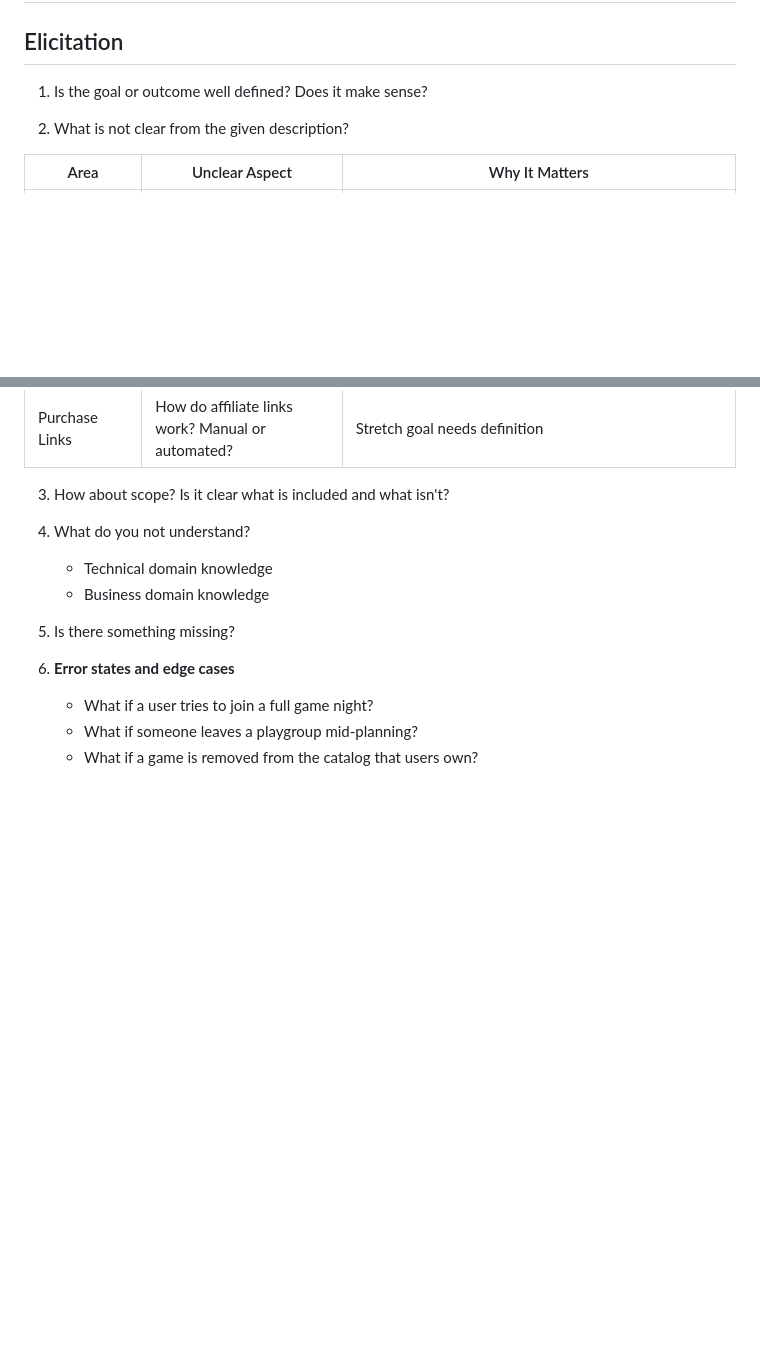
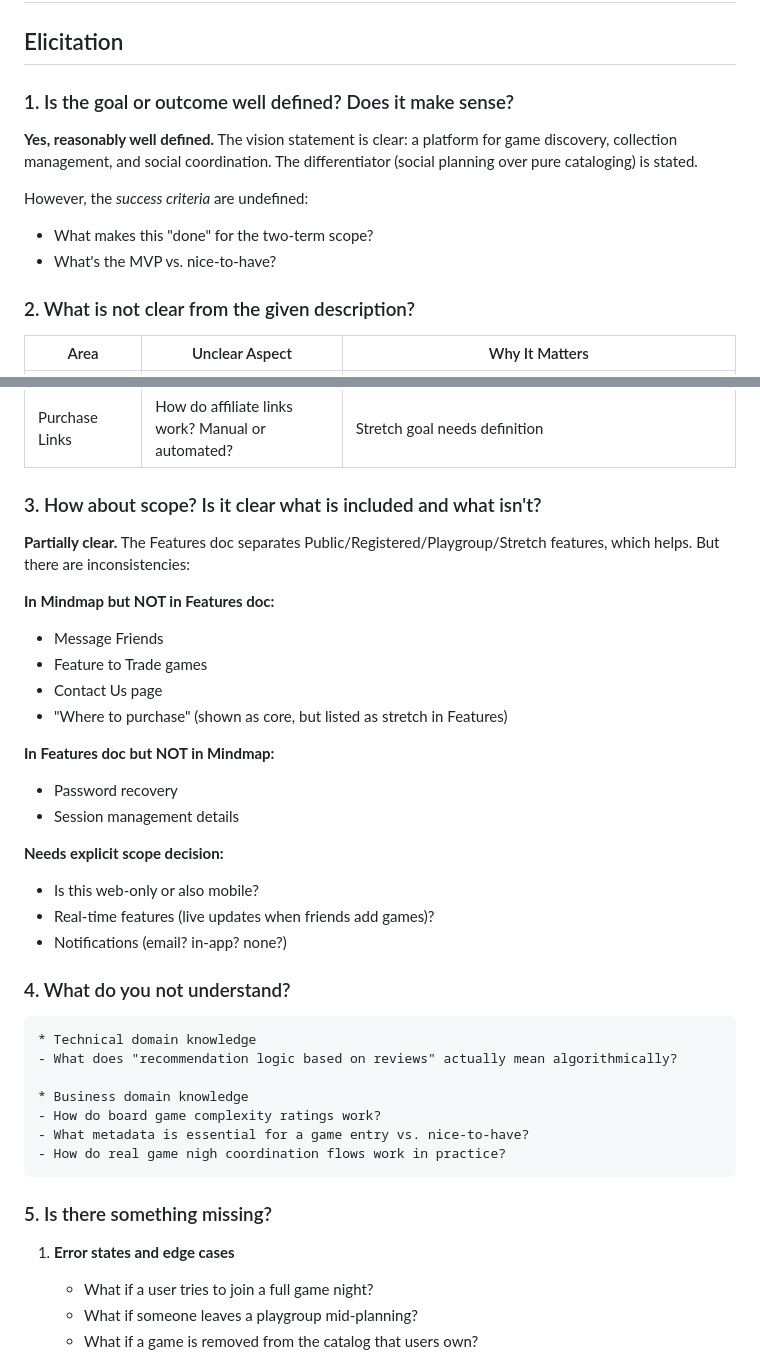
Before and after one commit to aceboll23/Senior-Project-Typing-Heads, a Markdown page: documents/requirements.md, 2 parts joined by grey strips. Rendered like a GitHub page; blank space fills up the shorter version.

Commit message:
Added to sections of elicitation

```diff
--- a/documents/requirements.md
+++ b/documents/requirements.md
@@ -2,9 +2,15 @@
 
 ## Elicitation
 
-1. Is the goal or outcome well defined? Does it make sense?
+### 1. Is the goal or outcome well defined? Does it make sense?
 
-2. What is not clear from the given description?
+**Yes, reasonably well defined.** The vision statement is clear: a platform for game discovery, collection management, and social coordination. The differentiator (social planning over pure cataloging) is stated.
+
+However, the *success criteria* are undefined:
+- What makes this "done" for the two-term scope?
+- What's the MVP vs. nice-to-have?
+
+### 2. What is not clear from the given description?
 
 | Area | Unclear Aspect | Why It Matters |
 |------|----------------|----------------|
@@ -16,13 +22,35 @@
 | Trading | Mindmap shows trading feature - in scope or cut? | Needs explicit decision |
 | Purchase Links | How do affiliate links work? Manual or automated? | Stretch goal needs definition |
 
-3. How about scope? Is it clear what is included and what isn't?
+### 3. How about scope? Is it clear what is included and what isn't?
 
-4. What do you not understand?
+**Partially clear.** The Features doc separates Public/Registered/Playgroup/Stretch features, which helps. But there are inconsistencies:
+
+**In Mindmap but NOT in Features doc:**
+- Message Friends
+- Feature to Trade games
+- Contact Us page
+- "Where to purchase" (shown as core, but listed as stretch in Features)
+
+**In Features doc but NOT in Mindmap:**
+- Password recovery
+- Session management details
+
+**Needs explicit scope decision:**
+- Is this web-only or also mobile?
+- Real-time features (live updates when friends add games)?
+- Notifications (email? in-app? none?)
+
+### 4. What do you not understand?
     * Technical domain knowledge
+    - What does "recommendation logic based on reviews" actually mean algorithmically?
+
     * Business domain knowledge
+    - How do board game complexity ratings work?
+    - What metadata is essential for a game entry vs. nice-to-have?
+    - How do real game nigh coordination flows work in practice?
 
-5. Is there something missing?
+### 5. Is there something missing?
 
 1. **Error states and edge cases**
    - What if a user tries to join a full game night?
```
Also changed, not shown: other parts of documents/requirements.md (+1 -1 lines).
